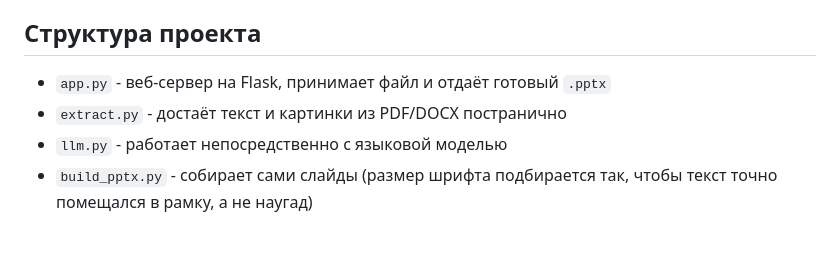
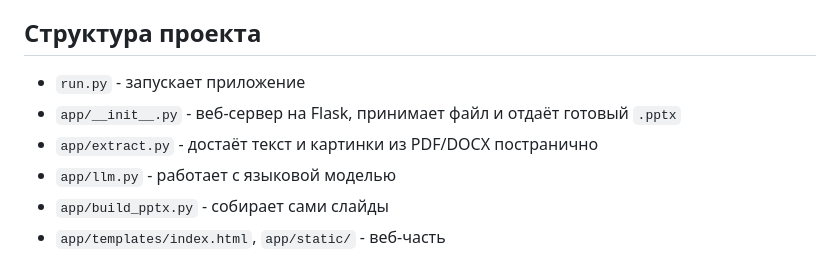
Before and after one commit to ratelimitedpanda/converter_to_pptx, a Markdown page: README.md, the part around the change. Rendered like a GitHub page.

```diff
--- a/README.md
+++ b/README.md
@@ -70,8 +70,9 @@ python app.py
 
 ## Структура проекта
 
-- `app.py` - веб-сервер на Flask, принимает файл и отдаёт готовый `.pptx`
-- `extract.py` - достаёт текст и картинки из PDF/DOCX постранично
-- `llm.py` - работает непосредственно с языковой моделью
-- `build_pptx.py` - собирает сами слайды (размер шрифта подбирается так, чтобы
-  текст точно помещался в рамку, а не наугад)
+- `run.py` - запускает приложение
+- `app/__init__.py` - веб-сервер на Flask, принимает файл и отдаёт готовый `.pptx`
+- `app/extract.py` - достаёт текст и картинки из PDF/DOCX постранично
+- `app/llm.py` - работает с языковой моделью
+- `app/build_pptx.py` - собирает сами слайды
+- `app/templates/index.html`, `app/static/` - веб-часть
```
